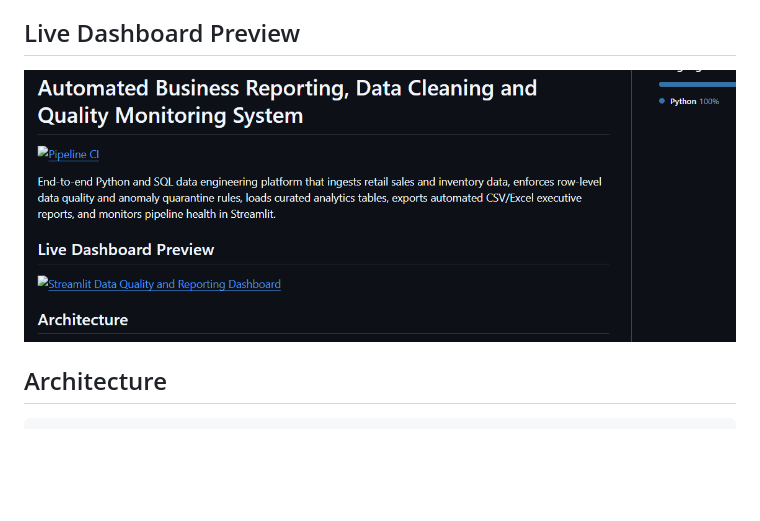
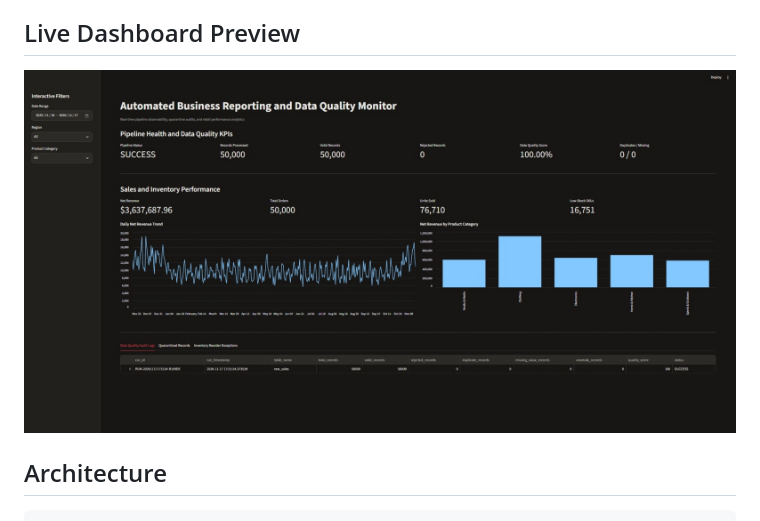
Before and after one commit to moseswebdev/automated-data-pipeline, a Markdown page: README.md, the part around the change. Drawn GitHub-style; pictures changed too: docs/dashboard_preview.jpeg (added), docs/dashboard_preview.png (deleted); blank space fills up the shorter version.

Commit message:
Use actual Streamlit dashboard screenshot in README

```diff
--- a/README.md
+++ b/README.md
@@ -6,7 +6,7 @@ End-to-end Python and SQL data engineering platform that ingests retail sales an
 
 ## Live Dashboard Preview
 
-![Streamlit Data Quality and Reporting Dashboard](docs/dashboard_preview.png)
+![Streamlit Data Quality and Reporting Dashboard](docs/dashboard_preview.jpeg)
 
 ## Architecture
 
```
